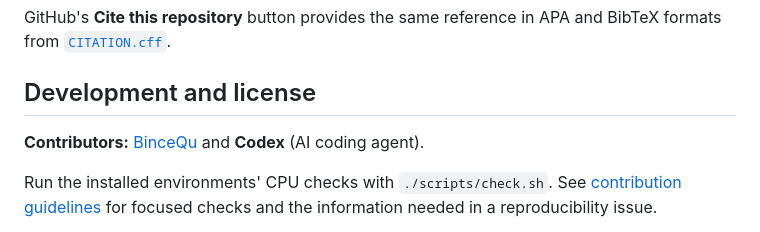
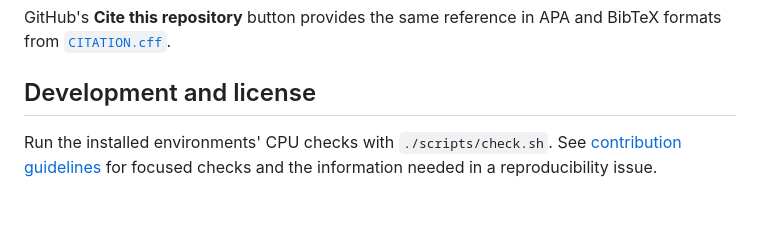
Before and after one commit to BinceQu/RoboHarness, a Markdown page: README.md, the part around the change. GitHub-like rendering; blank space fills up the shorter version.

```diff
--- a/README.md
+++ b/README.md
@@ -264,8 +264,6 @@ BibTeX formats from [`CITATION.cff`](CITATION.cff).
 
 ## Development and license
 
-**Contributors:** [BinceQu](https://github.com/BinceQu) and **Codex** (AI coding agent).
-
 Run the installed environments' CPU checks with `./scripts/check.sh`.
 See [contribution guidelines](CONTRIBUTING.md) for focused checks and the
 information needed in a reproducibility issue.
```
Also changed, not shown: README.zh-CN.md (+0 -2 lines).
